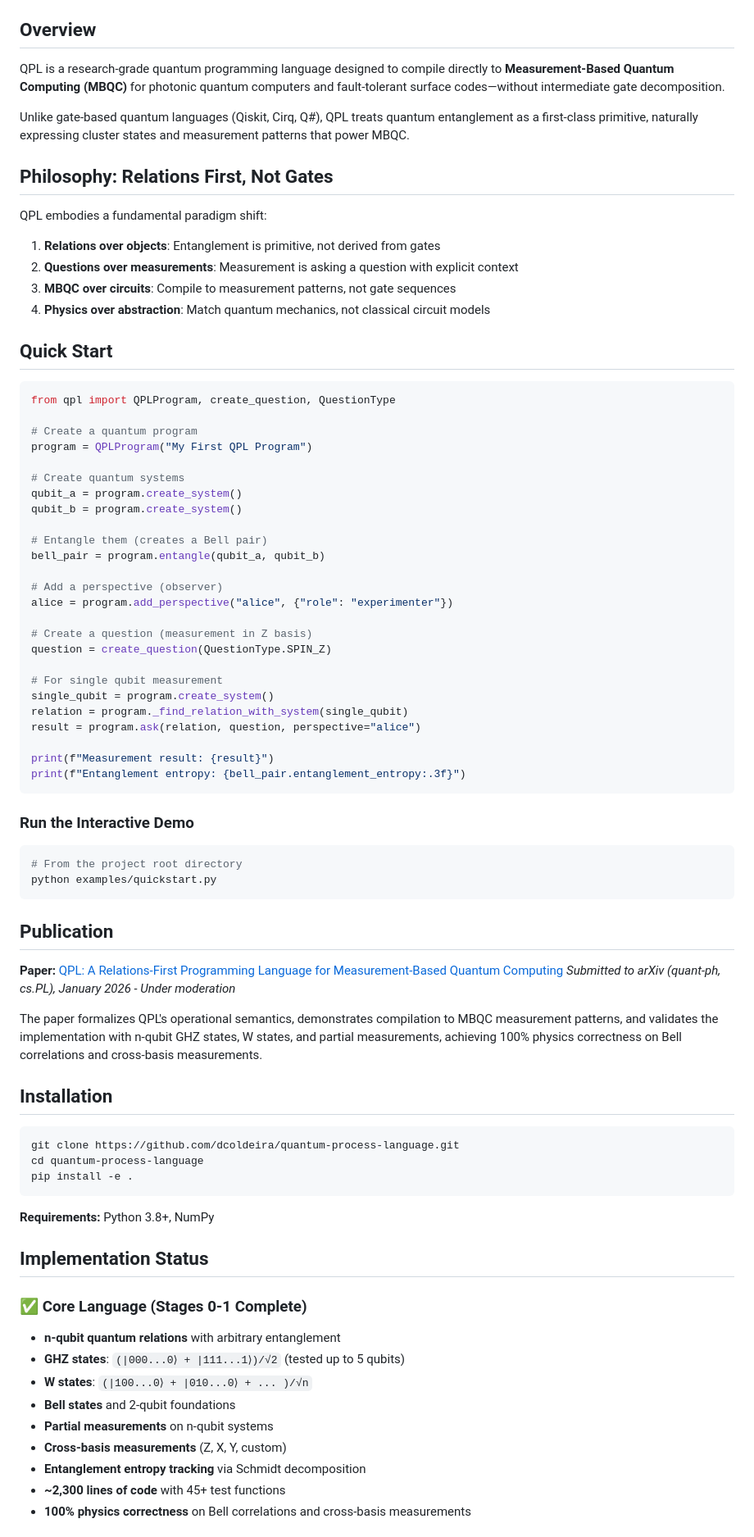
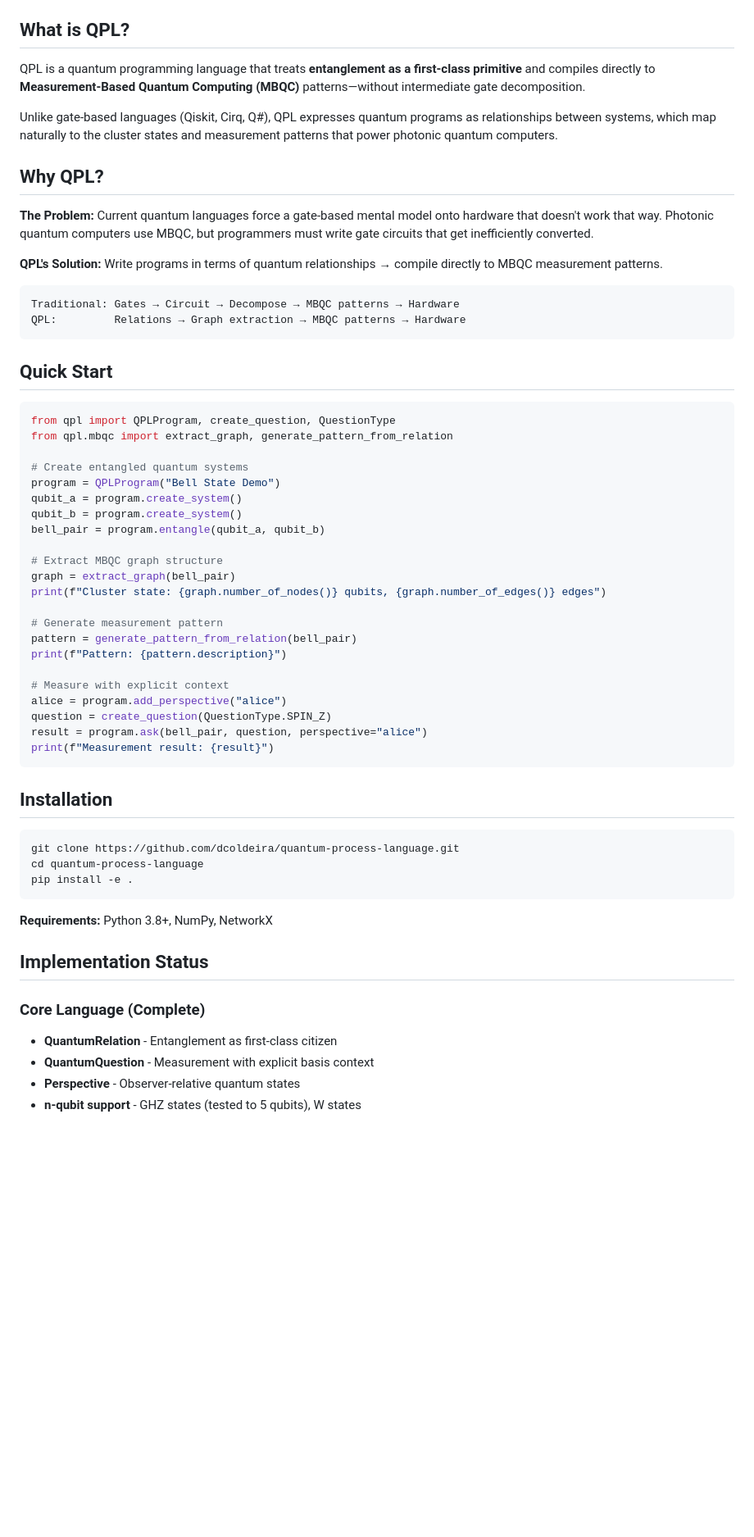
Before and after one commit to dcoldeira/quantum-relational-language, a Markdown page: README.md, the part around one of its changes. Shown at 82% size. GitHub-like rendering; blank space fills up the shorter version.

````diff
--- a/README.md
+++ b/README.md
@@ -7,64 +8,49 @@
 [![License](https://img.shields.io/badge/License-MIT-yellow.svg)](LICENSE)
 [![Python](https://img.shields.io/badge/Python-3.8%2B-blue)](https://www.python.org/)
 
-## Overview
+## What is QPL?
 
-QPL is a research-grade quantum programming language designed to compile directly to **Measurement-Based Quantum Computing (MBQC)** for photonic quantum computers and fault-tolerant surface codes—without intermediate gate decomposition.
+QPL is a quantum programming language that treats **entanglement as a first-class primitive** and compiles directly to **Measurement-Based Quantum Computing (MBQC)** patterns—without intermediate gate decomposition.
 
-Unlike gate-based quantum languages (Qiskit, Cirq, Q#), QPL treats quantum entanglement as a first-class primitive, naturally expressing cluster states and measurement patterns that power MBQC.
+Unlike gate-based languages (Qiskit, Cirq, Q#), QPL expresses quantum programs as relationships between systems, which map naturally to the cluster states and measurement patterns that power photonic quantum computers.
 
-## Philosophy: Relations First, Not Gates
+## Why QPL?
 
-QPL embodies a fundamental paradigm shift:
+**The Problem:** Current quantum languages force a gate-based mental model onto hardware that doesn't work that way. Photonic quantum computers use MBQC, but programmers must write gate circuits that get inefficiently converted.
 
-1. **Relations over objects**: Entanglement is primitive, not derived from gates
-2. **Questions over measurements**: Measurement is asking a question with explicit context
-3. **MBQC over circuits**: Compile to measurement patterns, not gate sequences
-4. **Physics over abstraction**: Match quantum mechanics, not classical circuit models
+**QPL's Solution:** Write programs in terms of quantum relationships → compile directly to MBQC measurement patterns.
+
+```
+Traditional: Gates → Circuit → Decompose → MBQC patterns → Hardware
+QPL:         Relations → Graph extraction → MBQC patterns → Hardware
+```
 
 ## Quick Start
 
 ```python
 from qpl import QPLProgram, create_question, QuestionType
+from qpl.mbqc import extract_graph, generate_pattern_from_relation
 
-# Create a quantum program
-program = QPLProgram("My First QPL Program")
-
-# Create quantum systems
+# Create entangled quantum systems
+program = QPLProgram("Bell State Demo")
 qubit_a = program.create_system()
 qubit_b = program.create_system()
-
-# Entangle them (creates a Bell pair)
 bell_pair = program.entangle(qubit_a, qubit_b)
 
-# Add a perspective (observer)
-alice = program.add_perspective("alice", {"role": "experimenter"})
+# Extract MBQC graph structure
+graph = extract_graph(bell_pair)
+print(f"Cluster state: {graph.number_of_nodes()} qubits, {graph.number_of_edges()} edges")
 
-# Create a question (measurement in Z basis)
+# Generate measurement pattern
+pattern = generate_pattern_from_relation(bell_pair)
+print(f"Pattern: {pattern.description}")
+
+# Measure with explicit context
+alice = program.add_perspective("alice")
 question = create_question(QuestionType.SPIN_Z)
-
-# For single qubit measurement
-single_qubit = program.create_system()
-relation = program._find_relation_with_system(single_qubit)
-result = program.ask(relation, question, perspective="alice")
-
+result = program.ask(bell_pair, question, perspective="alice")
 print(f"Measurement result: {result}")
-print(f"Entanglement entropy: {bell_pair.entanglement_entropy:.3f}")
 ```
-
-### Run the Interactive Demo
-
-```bash
-# From the project root directory
-python examples/quickstart.py
-```
-
-## Publication
-
-**Paper:** [QPL: A Relations-First Programming Language for Measurement-Based Quantum Computing](https://arxiv.org/abs/submit/7162534)
-*Submitted to arXiv (quant-ph, cs.PL), January 2026 - Under moderation*
-
-The paper formalizes QPL's operational semantics, demonstrates compilation to MBQC measurement patterns, and validates the implementation with n-qubit GHZ states, W states, and partial measurements, achieving 100% physics correctness on Bell correlations and cross-basis measurements.
 
 ## Installation
 
@@ -74,18 +60,13 @@ cd quantum-process-language
 pip install -e .
 ```
 
-**Requirements:** Python 3.8+, NumPy
+**Requirements:** Python 3.8+, NumPy, NetworkX
 
 ## Implementation Status
 
-### ✅ Core Language (Stages 0-1 Complete)
-- **n-qubit quantum relations** with arbitrary entanglement
-- **GHZ states**: `(|000...0⟩ + |111...1⟩)/√2` (tested up to 5 qubits)
-- **W states**: `(|100...0⟩ + |010...0⟩ + ... )/√n`
-- **Bell states** and 2-qubit foundations
-- **Partial measurements** on n-qubit systems
-- **Cross-basis measurements** (Z, X, Y, custom)
-- **Entanglement entropy tracking** via Schmidt decomposition
-- **~2,300 lines of code** with 45+ test functions
-- **100% physics correctness** on Bell correlations and cross-basis measurements
+### Core Language (Complete)
+- **QuantumRelation** - Entanglement as first-class citizen
+- **QuantumQuestion** - Measurement with explicit basis context
+- **Perspective** - Observer-relative quantum states
+- **n-qubit support** - GHZ states (tested to 5 qubits), W states
 
````
Also changed, not shown: other parts of README.md (+119 -69 lines).
